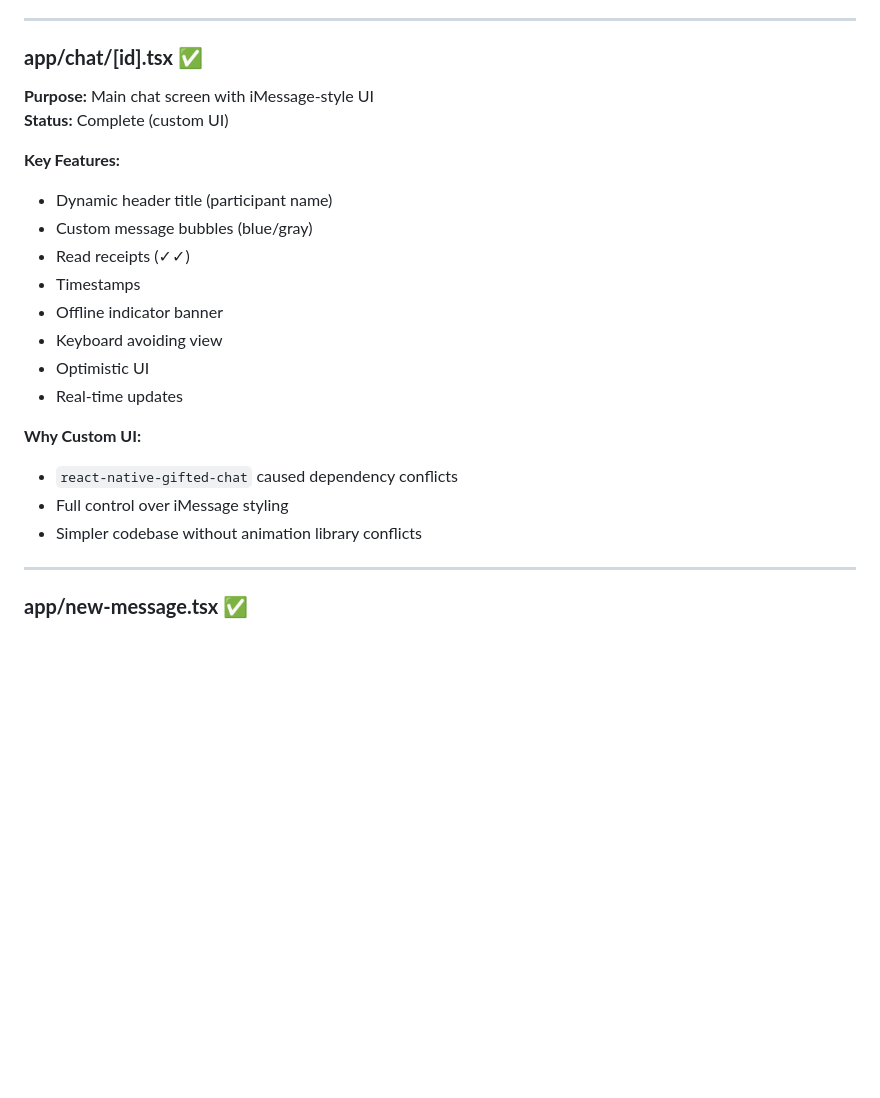
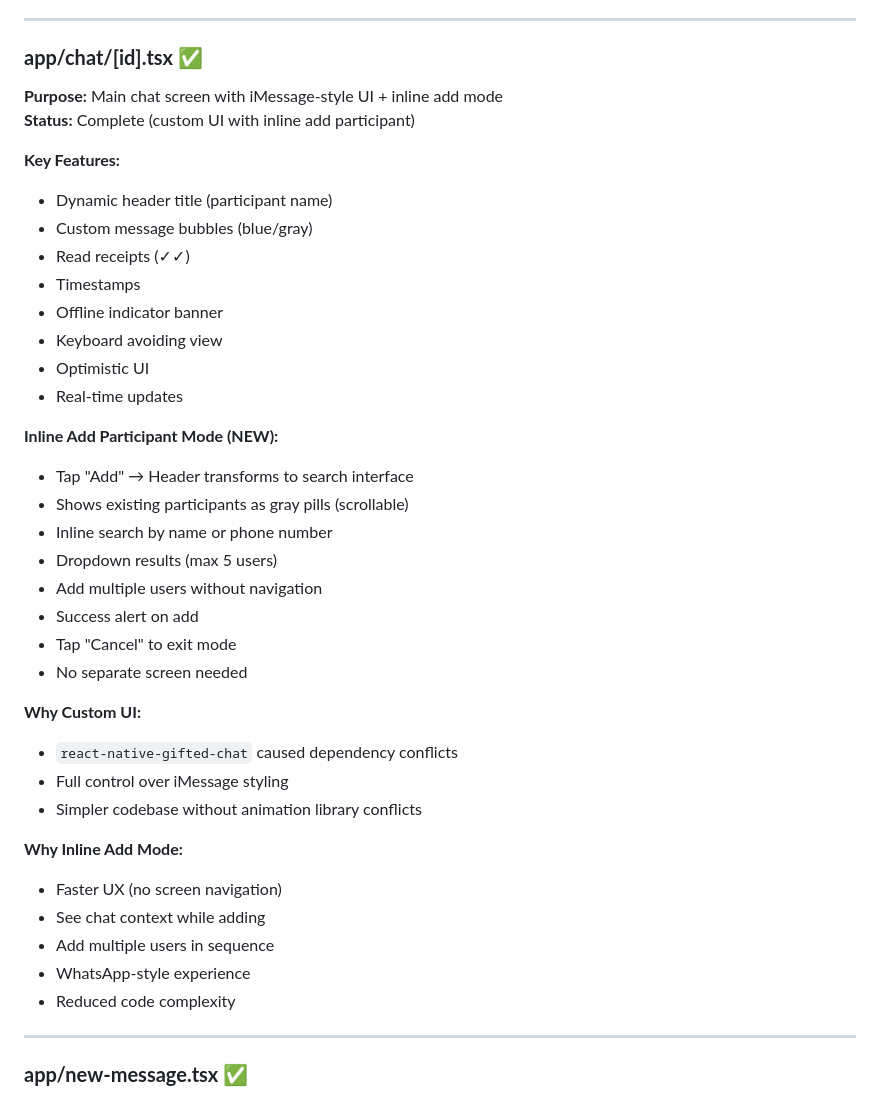
Before and after one commit to mlx93/MessageAI, a Markdown page: memory_bank/05_current_codebase_state.md, the part around one of its changes. Rendered like a GitHub page; blank space fills up the shorter version.

```diff
--- a/memory_bank/05_current_codebase_state.md
+++ b/memory_bank/05_current_codebase_state.md
@@ -238,8 +237,8 @@ MessageAI/
 ---
 
 ### **app/chat/[id].tsx** ✅
-**Purpose:** Main chat screen with iMessage-style UI
-**Status:** Complete (custom UI)
+**Purpose:** Main chat screen with iMessage-style UI + inline add mode
+**Status:** Complete (custom UI with inline add participant)
 
 **Key Features:**
 - Dynamic header title (participant name)
@@ -251,10 +250,27 @@ MessageAI/
 - Optimistic UI
 - Real-time updates
 
+**Inline Add Participant Mode (NEW):**
+- Tap "Add" → Header transforms to search interface
+- Shows existing participants as gray pills (scrollable)
+- Inline search by name or phone number
+- Dropdown results (max 5 users)
+- Add multiple users without navigation
+- Success alert on add
+- Tap "Cancel" to exit mode
+- No separate screen needed
+
 **Why Custom UI:**
 - `react-native-gifted-chat` caused dependency conflicts
 - Full control over iMessage styling
 - Simpler codebase without animation library conflicts
+
+**Why Inline Add Mode:**
+- Faster UX (no screen navigation)
+- See chat context while adding
+- Add multiple users in sequence
+- WhatsApp-style experience
+- Reduced code complexity
 
 ---
 
```
Also changed, not shown: other parts of memory_bank/05_current_codebase_state.md (+33 -16 lines), memory_bank/06_active_context_progress.md (+23 -4 lines).
